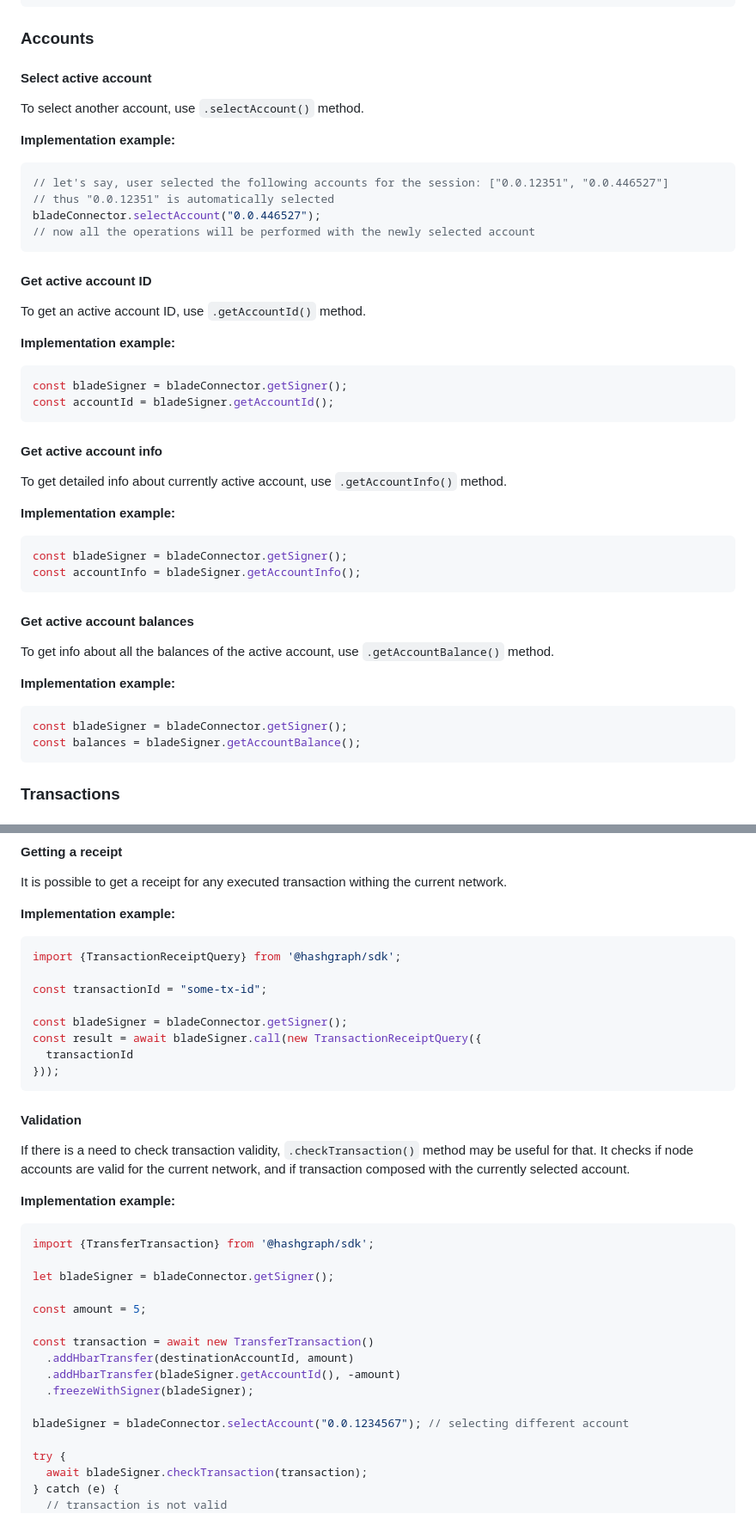
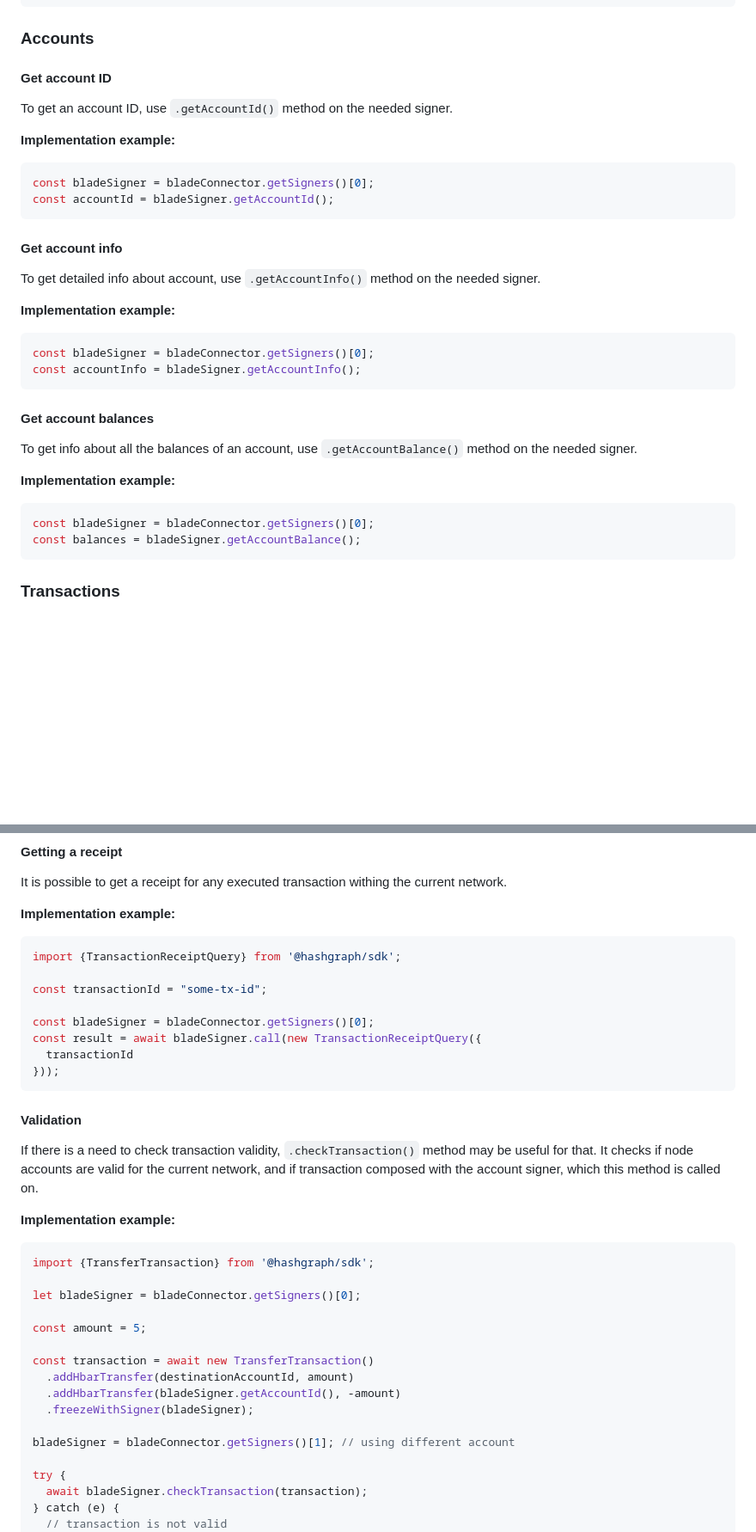
Before and after one commit to Blade-Labs/blade-web3.js, a Markdown page: README.md, 2 parts joined by grey strips. Shown at 86% size. GitHub-like rendering; blank space fills up the shorter version.

Commit message:
WWT-4008: adjust readme

````diff
--- a/README.md
+++ b/README.md
@@ -206,42 +203,30 @@ const verifyData = (data, publicKey, signature) => {
 ```
 
 ### Accounts
-#### Select active account
-To select another account, use `.selectAccount()` method.
+#### Get account ID
+To get an account ID, use `.getAccountId()` method on the needed signer.
 
 **Implementation example:**
 ```javascript
-// let's say, user selected the following accounts for the session: ["0.0.12351", "0.0.446527"]
-// thus "0.0.12351" is automatically selected
-bladeConnector.selectAccount("0.0.446527");
-// now all the operations will be performed with the newly selected account
+const bladeSigner = bladeConnector.getSigners()[0];
+const accountId = bladeSigner.getAccountId();
 ```
 
-
-#### Get active account ID
-To get an active account ID, use `.getAccountId()` method.
+#### Get account info
+To get detailed info about account, use `.getAccountInfo()` method on the needed signer.
 
 **Implementation example:**
 ```javascript
-const bladeSigner = bladeConnector.getSigner();
-const accountId = bladeSigner.getAccountId();
+const bladeSigner = bladeConnector.getSigners()[0];
+const accountInfo = bladeSigner.getAccountInfo();
 ```
 
-#### Get active account info
-To get detailed info about currently active account, use `.getAccountInfo()` method.
+#### Get account balances
+To get info about all the balances of an account, use `.getAccountBalance()` method on the needed signer.
 
 **Implementation example:**
 ```javascript
-const bladeSigner = bladeConnector.getSigner();
-const accountInfo = bladeSigner.getAccountInfo();
-```
-
-#### Get active account balances
-To get info about all the balances of the active account, use `.getAccountBalance()` method.
-
-**Implementation example:**
-```javascript
-const bladeSigner = bladeConnector.getSigner();
+const bladeSigner = bladeConnector.getSigners()[0];
 const balances = bladeSigner.getAccountBalance();
 ```
 
@@ -325,7 +310,7 @@ import {TransactionReceiptQuery} from '@hashgraph/sdk';
 
 const transactionId = "some-tx-id";
 
-const bladeSigner = bladeConnector.getSigner();
+const bladeSigner = bladeConnector.getSigners()[0];
 const result = await bladeSigner.call(new TransactionReceiptQuery({
   transactionId
 }));
@@ -333,13 +318,13 @@ const result = await bladeSigner.call(new TransactionReceiptQuery({
 
 #### Validation
 If there is a need to check transaction validity, `.checkTransaction()` method may be useful for that.
-It checks if node accounts are valid for the current network, and if transaction composed with the currently selected account.
+It checks if node accounts are valid for the current network, and if transaction composed with the account signer, which this method is called on.
 
 **Implementation example:**
 ```javascript
 import {TransferTransaction} from '@hashgraph/sdk';
 
-let bladeSigner = bladeConnector.getSigner();
+let bladeSigner = bladeConnector.getSigners()[0];
 
 const amount = 5;
 
@@ -348,7 +333,7 @@ const transaction = await new TransferTransaction()
   .addHbarTransfer(bladeSigner.getAccountId(), -amount)
   .freezeWithSigner(bladeSigner);
 
-bladeSigner = bladeConnector.selectAccount("0.0.1234567"); // selecting different account
+bladeSigner = bladeConnector.getSigners()[1]; // using different account
 
 try {
   await bladeSigner.checkTransaction(transaction);
````
Also changed, not shown: other parts of README.md (+13 -17 lines).
